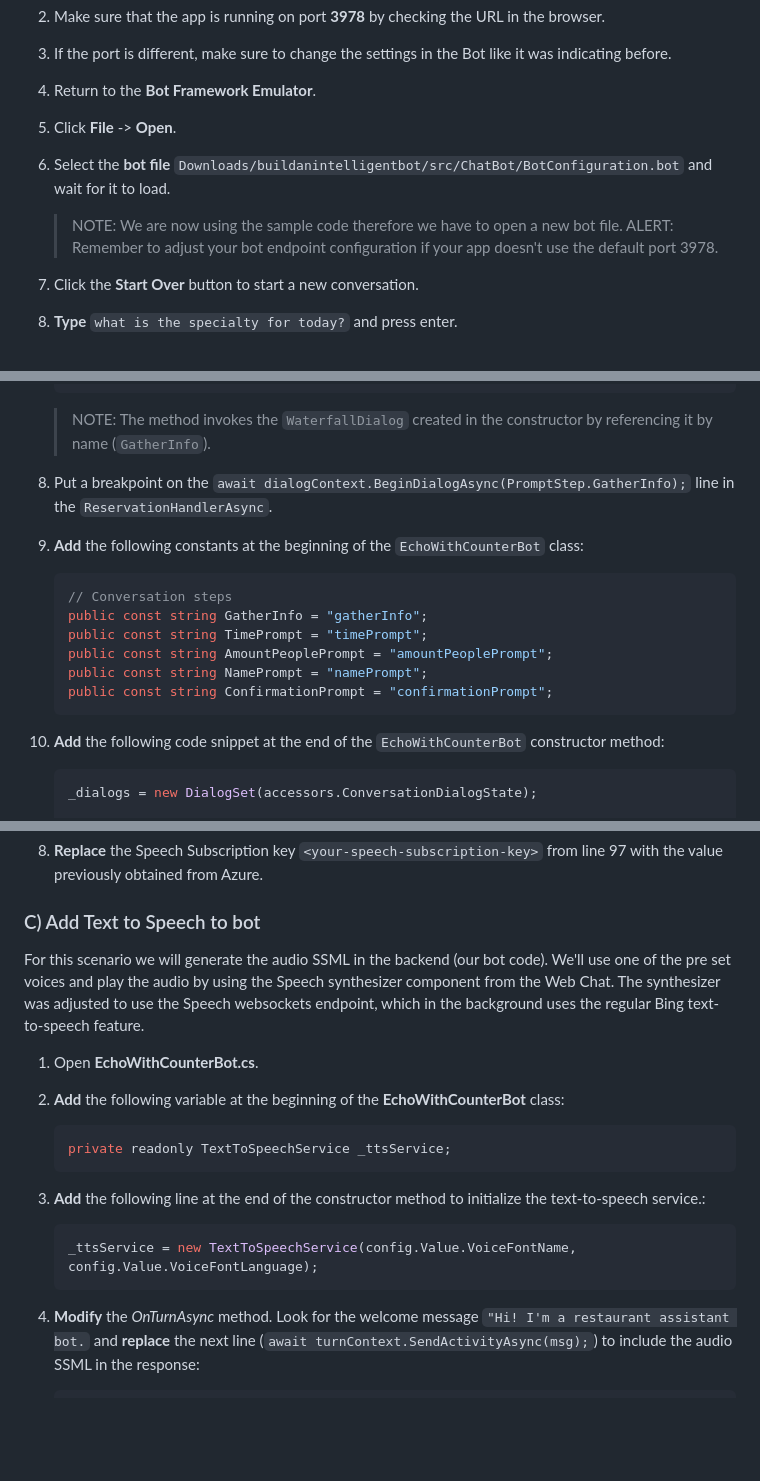
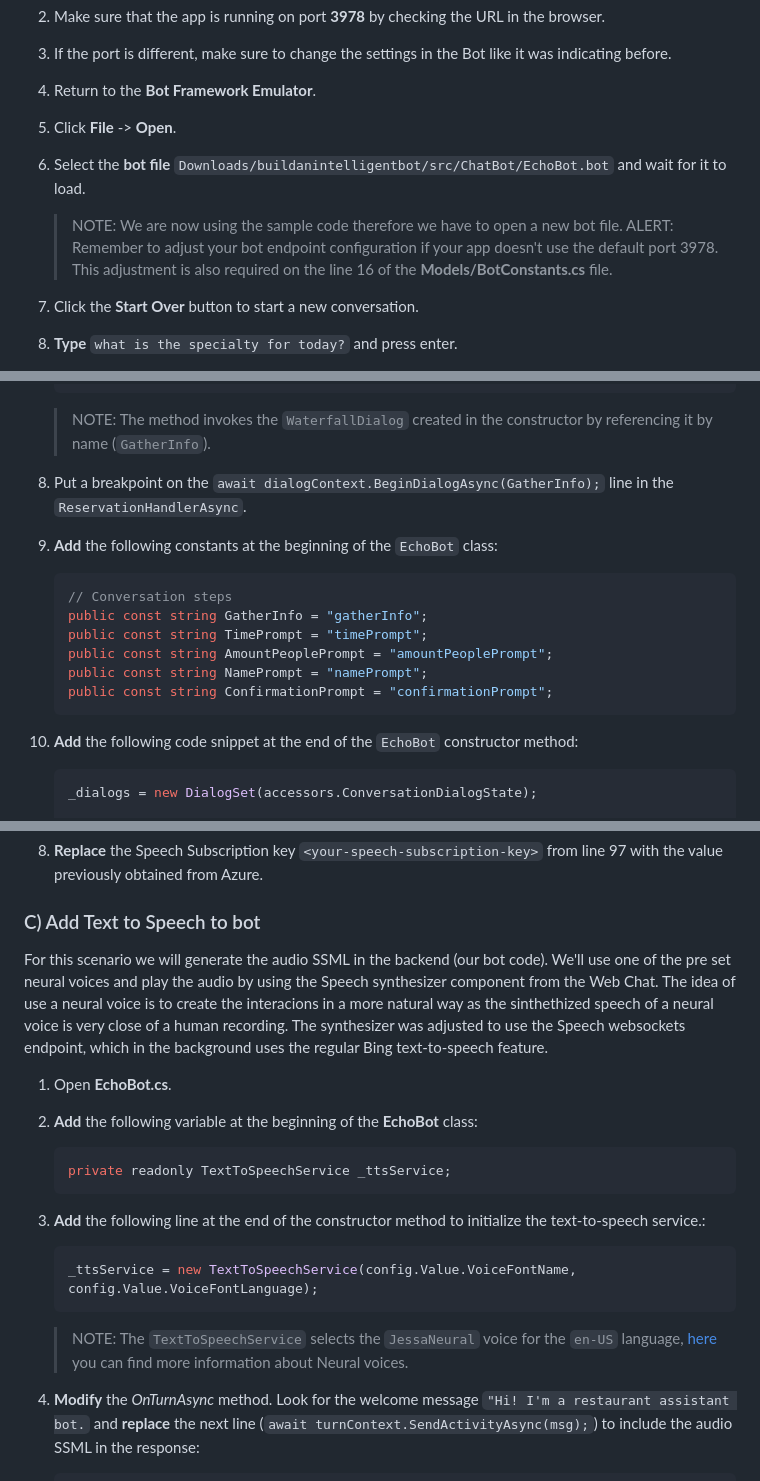
Before and after one commit to microsoft/ailab, a Markdown page: BuildAnIntelligentBot/readme.md, 3 parts joined by grey strips. Drawn GitHub-style; blank space fills up the shorter version.

````diff
--- a/BuildAnIntelligentBot/readme.md
+++ b/BuildAnIntelligentBot/readme.md
@@ -386,10 +385,10 @@ Let's run the bot to see LUIS in action.
 3. If the port is different, make sure to change the settings in the Bot like it was indicating before.
 4. Return to the **Bot Framework Emulator**.
 5. Click **File** -> **Open**.
-6. Select the **bot file** `Downloads/buildanintelligentbot/src/ChatBot/BotConfiguration.bot` and wait for it to load.
+6. Select the **bot file** `Downloads/buildanintelligentbot/src/ChatBot/EchoBot.bot` and wait for it to load.
 
     > NOTE: We are now using the sample code therefore we have to open a new bot file.
-    > ALERT: Remember to adjust your bot endpoint configuration if your app doesn't use the default port 3978.
+    > ALERT: Remember to adjust your bot endpoint configuration if your app doesn't use the default port 3978. This adjustment is also required on the line 16 of the **Models/BotConstants.cs** file.
 
 7. Click the **Start Over** button to start a new conversation.
 8. **Type** `what is the specialty for today?` and press enter.
@@ -583,8 +582,8 @@ Now that our bot supports LUIS, we'll finish the implementation by using the SDK
 
     > NOTE: The method invokes the `WaterfallDialog` created in the constructor by referencing it by name (`GatherInfo`).
 
-8. Put a breakpoint on the `await dialogContext.BeginDialogAsync(PromptStep.GatherInfo);` line in the `ReservationHandlerAsync`.
-9. **Add** the following constants at the beginning of the `EchoWithCounterBot` class:
+8. Put a breakpoint on the `await dialogContext.BeginDialogAsync(GatherInfo);` line in the `ReservationHandlerAsync`.
+9. **Add** the following constants at the beginning of the `EchoBot` class:
 
     ```cs
     // Conversation steps
@@ -595,7 +594,7 @@ Now that our bot supports LUIS, we'll finish the implementation by using the SDK
     public const string ConfirmationPrompt = "confirmationPrompt";
     ```
 
-10. **Add** the following code snippet at the end of the `EchoWithCounterBot` constructor method:
+10. **Add** the following code snippet at the end of the `EchoBot` constructor method:
 
     ```cs
     _dialogs = new DialogSet(accessors.ConversationDialogState);
@@ -971,10 +965,10 @@ Speech is available as a component called `SpeechRecognizer` in the Web Chat con
 
 ### C) Add Text to Speech to bot
 
-For this scenario we will generate the audio SSML in the backend (our bot code). We'll use one of the pre set voices and play the audio by using the Speech synthesizer component from the Web Chat. The synthesizer was adjusted to use the Speech websockets endpoint, which in the background uses the regular Bing text-to-speech feature.
+For this scenario we will generate the audio SSML in the backend (our bot code). We'll use one of the pre set neural voices and play the audio by using the Speech synthesizer component from the Web Chat. The idea of use a neural voice is to create the interacions in a more natural way as the sinthethized speech of a neural voice is very close of a human recording. The synthesizer was adjusted to use the Speech websockets endpoint, which in the background uses the regular Bing text-to-speech feature.
 
-1. Open **EchoWithCounterBot.cs**.
-2. **Add** the following variable at the beginning of the **EchoWithCounterBot** class:
+1. Open **EchoBot.cs**.
+2. **Add** the following variable at the beginning of the **EchoBot** class:
 
     ```cs
     private readonly TextToSpeechService _ttsService;
@@ -984,6 +978,8 @@ For this scenario we will generate the audio SSML in the backend (our bot code).
     ```cs
     _ttsService = new TextToSpeechService(config.Value.VoiceFontName, config.Value.VoiceFontLanguage);
     ```
+    > NOTE: The `TextToSpeechService` selects the `JessaNeural` voice for the `en-US` language, [here](https://docs.microsoft.com/en-us/azure/cognitive-services/speech-service/language-support#neural-voices-preview) you can find more information about Neural voices.
+
 4. **Modify** the *OnTurnAsync* method. Look for the welcome message `"Hi! I'm a restaurant assistant bot.` and **replace** the next line (`await turnContext.SendActivityAsync(msg);`) to include the audio SSML in the response:
 
     ```cs
````
Also changed, not shown: other parts of BuildAnIntelligentBot/readme.md (+52 -58 lines), BuildAnIntelligentBot/resources/personality_chat_samples.png (added), 18 other files.
